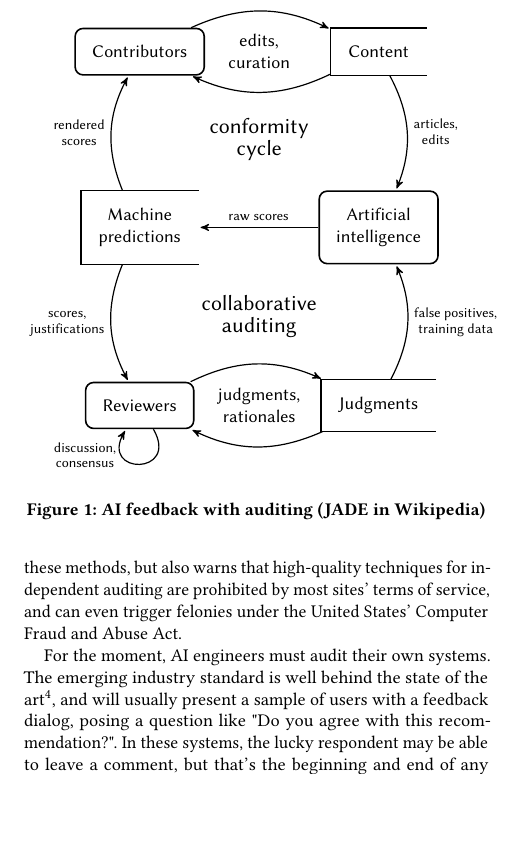
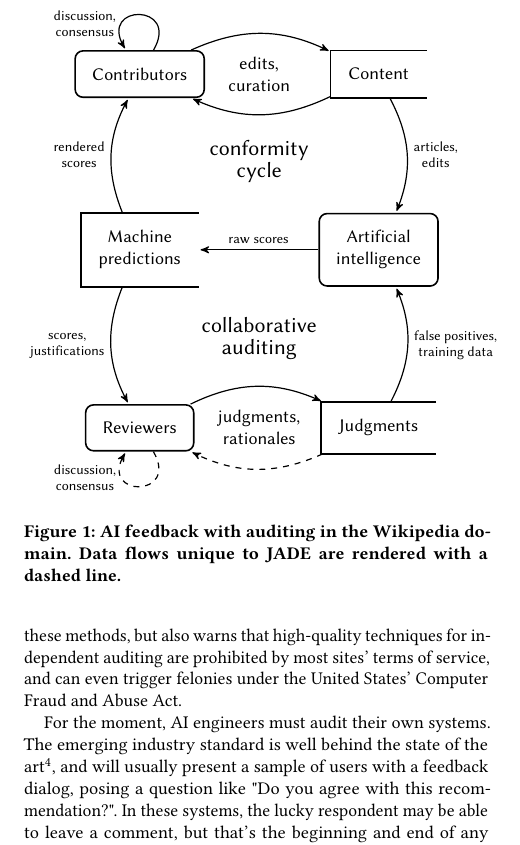
Before and after one commit to adamwight/jade-pol-econ, a LaTeX paper (jade-pol-econ.tex): part of one column of page 1 of 2, cut so that both start at the same text, the shorter picture padded with empty space. Compiled offline with pdfLaTeX.

Commit message:
Emphasize what unique paths we're adding.

```diff
--- a/jade-pol-econ.tex
+++ b/jade-pol-econ.tex
@@ -93,14 +93,17 @@ For the moment, AI engineers must audit their own systems.  The emerging industr
 
   % judgments: Two-way cycle with label between legs.
   \draw[to] (patroller) to[bend left=25] node[midway, above] {} (judgments);
-  \draw[to] (judgments) to[bend left=25] node[midway, above] {} (patroller);
+  \draw[to, dashed] (judgments) to[bend left=25] node[midway, above] {} (patroller);
   \node [align=flush center] at ($(patroller)!0.5!(judgments)$) {judgments, \\ rationales};
 
   \draw[to] (judgments) to[bend right=25] node[midway, right] {false positives, \\ training data} (ai);
-  \draw[to] (patroller) to[loop, out=-60, in=-120, looseness=5] node[near end, left] {discussion, \\ consensus} (patroller);
+
+  \draw[to] (editor) to[loop, out=60, in=120, looseness=5] node[near end, left] {discussion, \\ consensus} (editor);
+
+  \draw[to, dashed] (patroller) to[loop, out=-60, in=-120, looseness=5] node[near end, left] {discussion, \\ consensus} (patroller);
 
 \end{tikzpicture}
-\caption{AI feedback with auditing (JADE in Wikipedia)}\label{fig:audited}
+\caption{AI feedback with auditing in the Wikipedia domain.  Data flows unique to JADE are rendered with a dashed line.}\label{fig:audited}
 \end{figure}
 
 We're introducing Judgment and Dialogue Engine in order to audit the AIs used on Wikipedia and its sister sites, and to humanize this process through transparency and consensus, already strong traditions among these communities.  In figure~\ref{fig:audited}, JADE is the lower feedback loop involving reviewers, shown here in relation to the upper, "conformity cycle" feedback loop in which AI will tend to confirm what editors already believe.
```
Also changed, not shown: jade-pol-econ.pdf.
